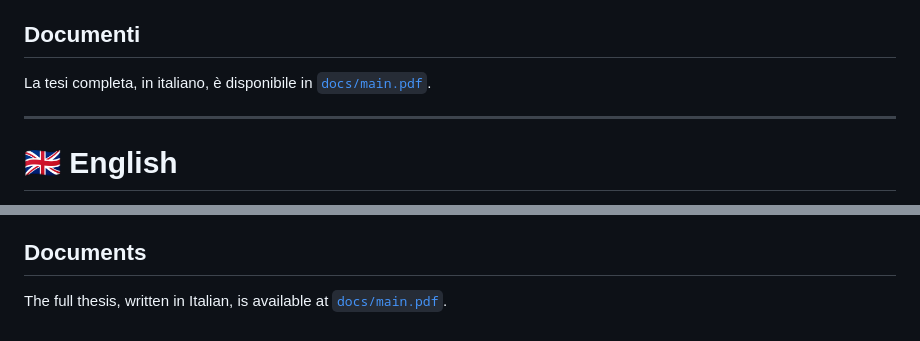
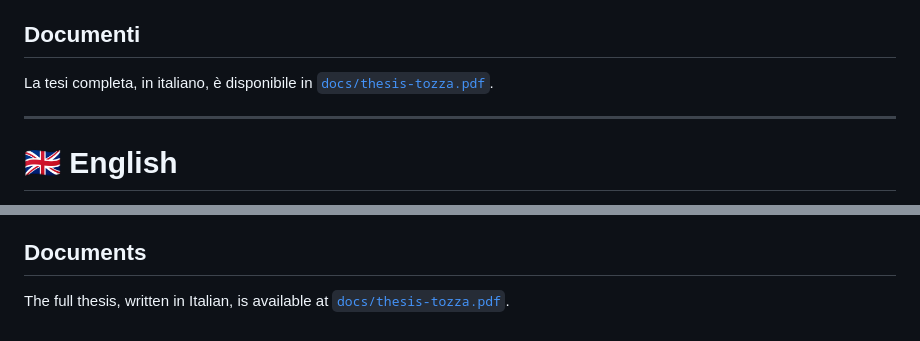
Before and after one commit to gennarocarmine/bachelor-thesis-tozza, a Markdown page: README.md, 2 parts joined by grey strips. Drawn GitHub-style.

Commit message:
chore: update README.md

```diff
--- a/README.md
+++ b/README.md
@@ -226,7 +226,7 @@ CLI e demo web utilizzano lo stesso nucleo del protocollo.
 ## Documenti
 
 La tesi completa, in italiano, è disponibile in
-[`docs/main.pdf`](docs/main.pdf).
+[`docs/thesis-tozza.pdf`](docs/thesis-tozza.pdf).
 
 ---
 
@@ -428,4 +428,4 @@ The CLI and web demo use the same protocol core.
 ## Documents
 
 The full thesis, written in Italian, is available at
-[`docs/main.pdf`](docs/main.pdf).
+[`docs/thesis-tozza.pdf`](docs/thesis-tozza.pdf).
```
